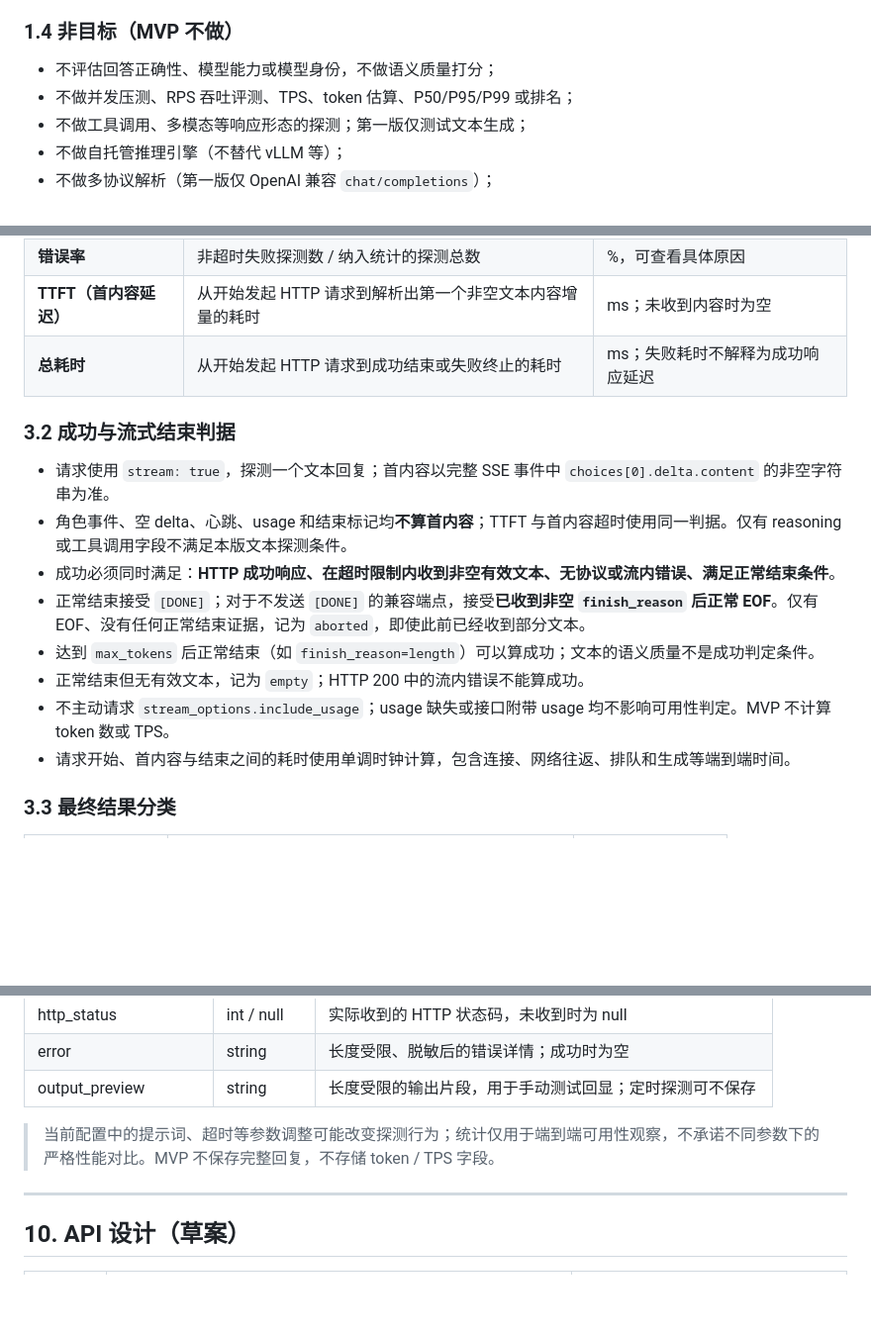
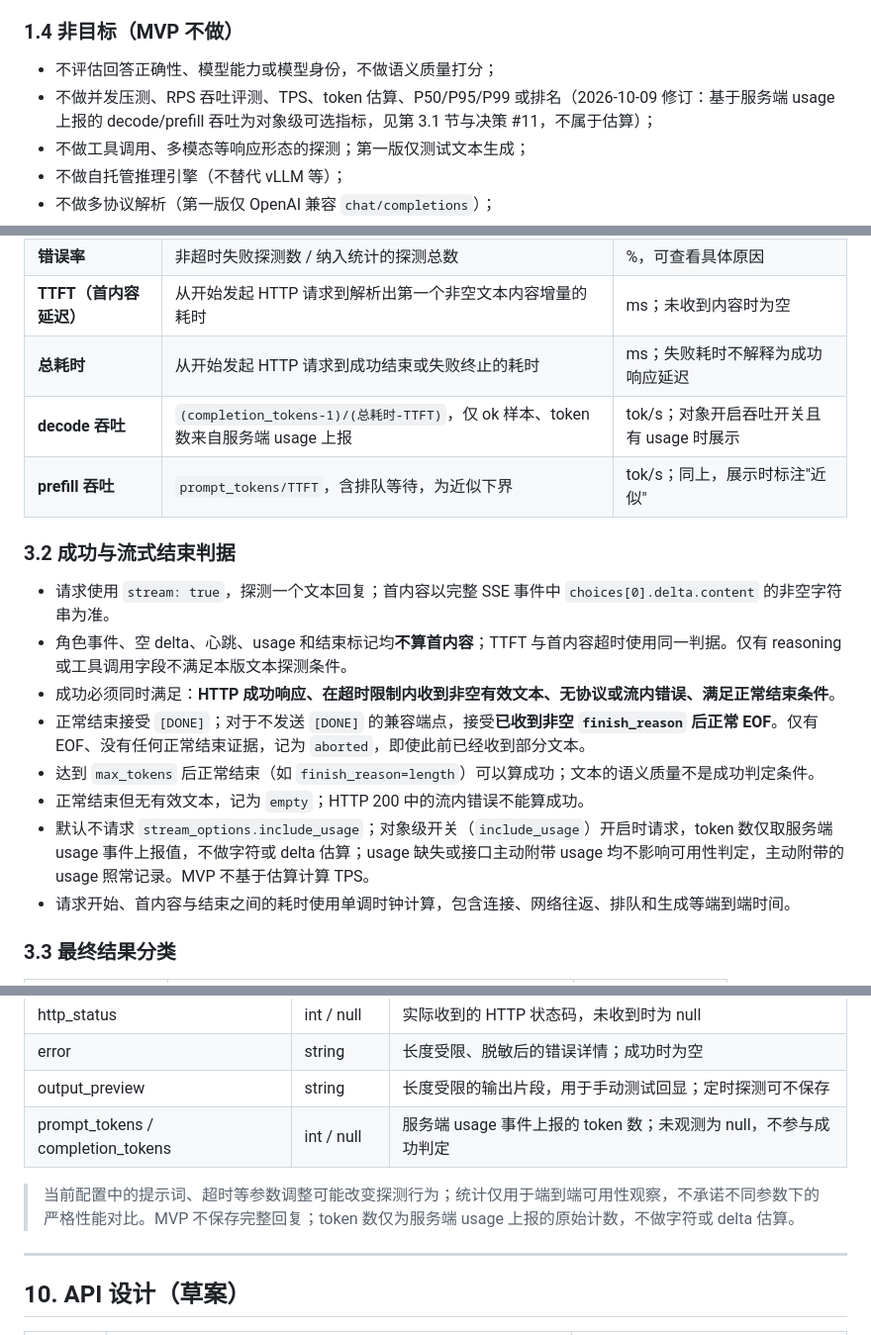
Before and after one commit to fskz/llm-monitor, a Markdown page: docs/REQUIREMENTS.md, 3 parts joined by grey strips. Shown at 99% size. Rendered like a GitHub page; blank space fills up the shorter version.

Commit message:
docs: revise requirements for opt-in usage throughput metrics
§1.4 non-goal carve-out, §3.1 metric rows, §3.2 include_usage clause,
§9.1/§9.2 field rows, §12.1 acceptance item 9, decision record #11.

Co-Authored-By: Claude Code <noreply@anthropic.com>

```diff
--- a/docs/REQUIREMENTS.md
+++ b/docs/REQUIREMENTS.md
@@ -29,7 +29,7 @@
 
 ### 1.4 非目标（MVP 不做）
 - 不评估回答正确性、模型能力或模型身份，不做语义质量打分；
-- 不做并发压测、RPS 吞吐评测、TPS、token 估算、P50/P95/P99 或排名；
+- 不做并发压测、RPS 吞吐评测、TPS、token 估算、P50/P95/P99 或排名（2026-10-09 修订：基于服务端 usage 上报的 decode/prefill 吞吐为对象级可选指标，见第 3.1 节与决策 #11，不属于估算）；
 - 不做工具调用、多模态等响应形态的探测；第一版仅测试文本生成；
 - 不做自托管推理引擎（不替代 vLLM 等）；
 - 不做多协议解析（第一版仅 OpenAI 兼容 `chat/completions`）；
@@ -61,6 +61,8 @@
 | **错误率** | 非超时失败探测数 / 纳入统计的探测总数 | %，可查看具体原因 |
 | **TTFT（首内容延迟）** | 从开始发起 HTTP 请求到解析出第一个非空文本内容增量的耗时 | ms；未收到内容时为空 |
 | **总耗时** | 从开始发起 HTTP 请求到成功结束或失败终止的耗时 | ms；失败耗时不解释为成功响应延迟 |
+| **decode 吞吐** | `(completion_tokens-1)/(总耗时-TTFT)`，仅 ok 样本、token 数来自服务端 usage 上报 | tok/s；对象开启吞吐开关且有 usage 时展示 |
+| **prefill 吞吐** | `prompt_tokens/TTFT`，含排队等待，为近似下界 | tok/s；同上，展示时标注"近似" |
 
 ### 3.2 成功与流式结束判据
 - 请求使用 `stream: true`，探测一个文本回复；首内容以完整 SSE 事件中 `choices[0].delta.content` 的非空字符串为准。
@@ -69,7 +71,7 @@
 - 正常结束接受 `[DONE]`；对于不发送 `[DONE]` 的兼容端点，接受**已收到非空 `finish_reason` 后正常 EOF**。仅有 EOF、没有任何正常结束证据，记为 `aborted`，即使此前已经收到部分文本。
 - 达到 `max_tokens` 后正常结束（如 `finish_reason=length`）可以算成功；文本的语义质量不是成功判定条件。
 - 正常结束但无有效文本，记为 `empty`；HTTP 200 中的流内错误不能算成功。
-- 不主动请求 `stream_options.include_usage`；usage 缺失或接口附带 usage 均不影响可用性判定。MVP 不计算 token 数或 TPS。
+- 默认不请求 `stream_options.include_usage`；对象级开关（`include_usage`）开启时请求，token 数仅取服务端 usage 事件上报值，不做字符或 delta 估算；usage 缺失或接口主动附带 usage 均不影响可用性判定，主动附带的 usage 照常记录。MVP 不基于估算计算 TPS。
 - 请求开始、首内容与结束之间的耗时使用单调时钟计算，包含连接、网络往返、排队和生成等端到端时间。
 
 ### 3.3 最终结果分类
@@ -272,8 +275,9 @@
 | http_status | int / null | 实际收到的 HTTP 状态码，未收到时为 null |
 | error | string | 长度受限、脱敏后的错误详情；成功时为空 |
 | output_preview | string | 长度受限的输出片段，用于手动测试回显；定时探测可不保存 |
+| prompt_tokens / completion_tokens | int / null | 服务端 usage 事件上报的 token 数；未观测为 null，不参与成功判定 |
 
-> 当前配置中的提示词、超时等参数调整可能改变探测行为；统计仅用于端到端可用性观察，不承诺不同参数下的严格性能对比。MVP 不保存完整回复，不存储 token / TPS 字段。
+> 当前配置中的提示词、超时等参数调整可能改变探测行为；统计仅用于端到端可用性观察，不承诺不同参数下的严格性能对比。MVP 不保存完整回复；token 数仅为服务端 usage 上报的原始计数，不做字符或 delta 估算。
 
 ---
 
```
Also changed, not shown: other parts of docs/REQUIREMENTS.md (+3 -0 lines).
